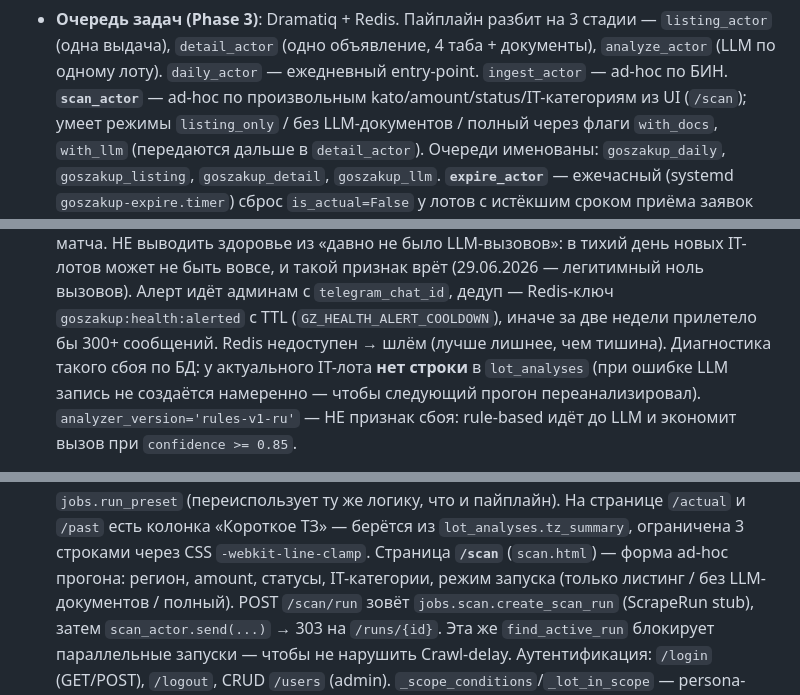
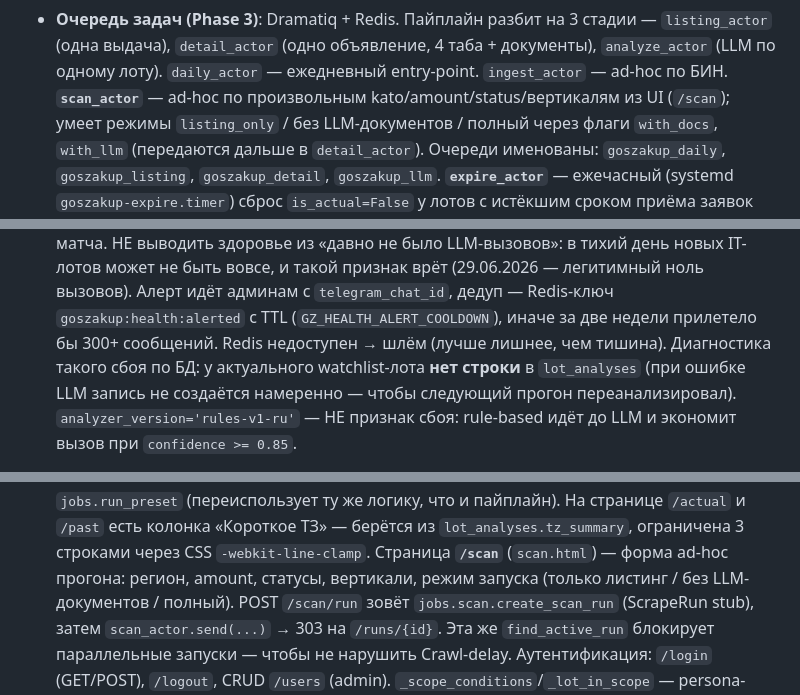
Before and after one commit to Rus9136/gos_tracker, a Markdown page: CLAUDE.md, 3 parts joined by grey strips. GitHub-like rendering.

```diff
--- a/CLAUDE.md
+++ b/CLAUDE.md
@@ -84,7 +84,7 @@ API. При добавлении актора, таблицы или фичи о
   стадии — `listing_actor` (одна выдача), `detail_actor` (одно объявление,
   4 таба + документы), `analyze_actor` (LLM по одному лоту). `daily_actor`
   — ежедневный entry-point. `ingest_actor` — ad-hoc по БИН.
-  **`scan_actor`** — ad-hoc по произвольным kato/amount/status/IT-категориям
+  **`scan_actor`** — ad-hoc по произвольным kato/amount/status/вертикалям
   из UI (`/scan`); умеет режимы `listing_only` / без LLM-документов / полный
   через флаги `with_docs`, `with_llm` (передаются дальше в `detail_actor`).
   Очереди именованы:
@@ -482,7 +484,7 @@ PGPASSWORD=$(grep '^GZ_DATABASE_URL=' .env | sed -E 's|.*//goszakup:([^@]+)@.*|\
     `telegram_chat_id`, дедуп — Redis-ключ `goszakup:health:alerted` с TTL
     (`GZ_HEALTH_ALERT_COOLDOWN`), иначе за две недели прилетело бы 300+
     сообщений. Redis недоступен → шлём (лучше лишнее, чем тишина).
-    Диагностика такого сбоя по БД: у актуального IT-лота **нет строки** в
+    Диагностика такого сбоя по БД: у актуального watchlist-лота **нет строки** в
     `lot_analyses` (при ошибке LLM запись не создаётся намеренно — чтобы
     следующий прогон переанализировал). `analyzer_version='rules-v1-ru'` —
     НЕ признак сбоя: rule-based идёт до LLM и экономит вызов при
@@ -627,7 +662,7 @@ PGPASSWORD=$(grep '^GZ_DATABASE_URL=' .env | sed -E 's|.*//goszakup:([^@]+)@.*|\
   колонка «Короткое ТЗ» — берётся из `lot_analyses.tz_summary`,
   ограничена 3 строками через CSS `-webkit-line-clamp`.
   Страница **`/scan`** (`scan.html`) — форма ad-hoc прогона: регион,
-  amount, статусы, IT-категории, режим запуска (только листинг / без
+  amount, статусы, вертикали, режим запуска (только листинг / без
   LLM-документов / полный). POST `/scan/run` зовёт
   `jobs.scan.create_scan_run` (ScrapeRun stub), затем `scan_actor.send(...)`
   → 303 на `/runs/{id}`. Эта же `find_active_run` блокирует параллельные
```
Also changed, not shown: other parts of CLAUDE.md (+53 -16 lines), ARCHITECTURE.md (+15 -6 lines), SAAS_PIVOT_PLAN.md (+12 -2 lines).
